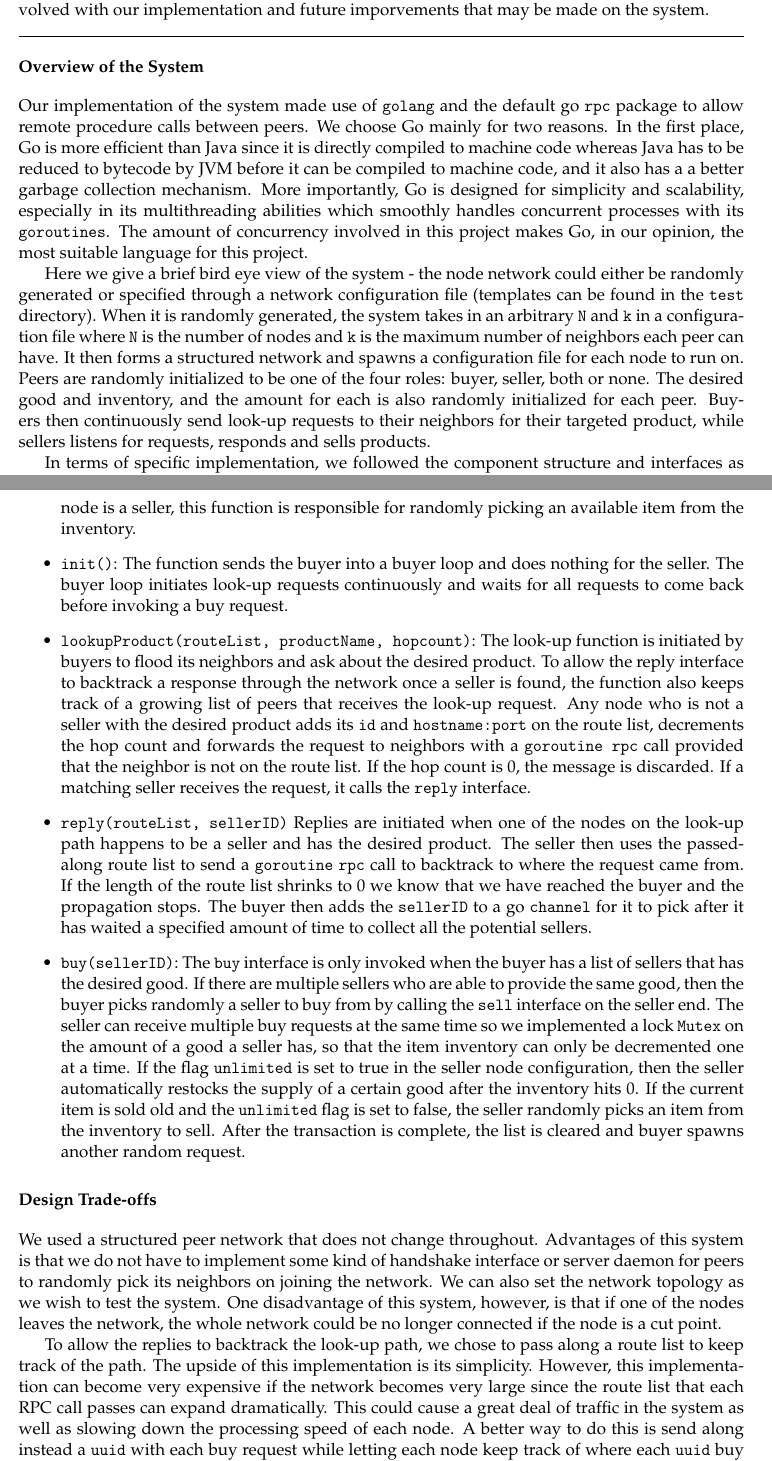
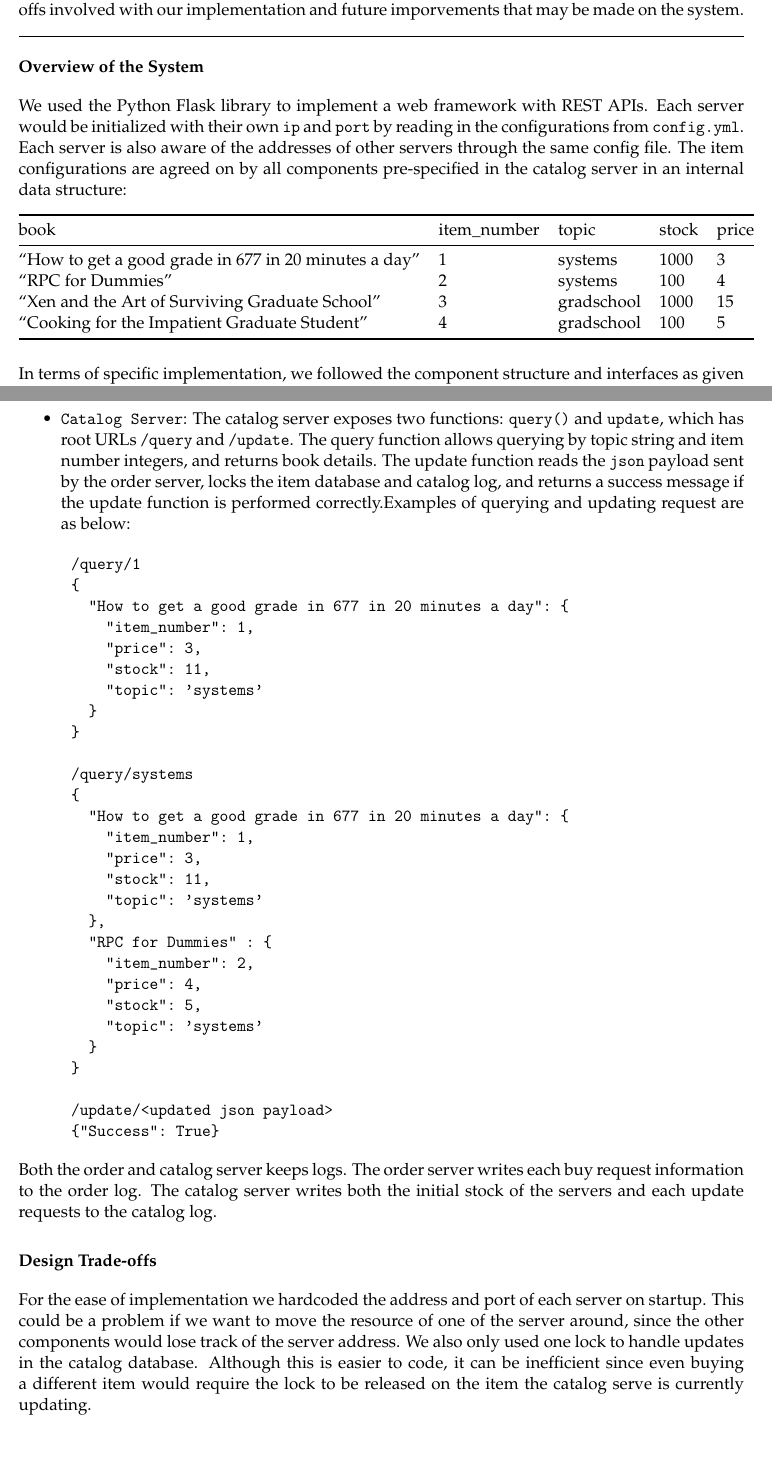
Before and after one commit to monkeyxt/bookstore, an R Markdown document (docs/design/design.rmd): two parts of pages 1 and 2 of 4, joined at a grey line, cut so that both start at the same text. Rendered offline with R 4.5, knitr and Pandoc, then LaTeX, with nearby package versions.

Commit message:
design docs

````diff
--- a/docs/design/design.rmd
+++ b/docs/design/design.rmd
@@ -11,11 +11,11 @@ header-includes:
   -  \usepackage{hyperref}
   -  \usepackage{graphicx}
 biblio-style: apsr
-title: "CS 677 Lab 1 Design Report"
+title: "CS 677 Lab 2 Design Report"
 author:
 - name: Dan Cline, Kyle Stevens, Tian Xia
   affiliation: UMass Amherst, Amherst College
-abstract: "This document provides information of how our peer system was designed, the trade-offs involved with our implementation and future imporvements that may be made on the system."
+abstract: "This document provides information of how our multi-tier web system was designed, the trade-offs involved with our implementation and future imporvements that may be made on the system."
 date: "`r format(Sys.time(), '%B %d, %Y')`"
 geometry: margin=1in
 fontfamily: mathpazo
@@ -52,6 +52,11 @@ library(DiagrammeR)
 
 # Overview of the System
 
-Our implementation of the system made use of `golang` and the default go `rpc` package to allow remote procedure calls between peers. We choose Go mainly for two reasons. In the first place, Go is more efficient than Java since it is directly compiled to machine code whereas Java has to be reduced to bytecode by JVM before it can be compiled to machine code, and it also has a a better garbage collection mechanism. More importantly, Go is designed for simplicity and scalability, especially in its multithreading abilities which smoothly handles concurrent processes with its `goroutines`. The amount of concurrency involved in this project makes Go, in our opinion, the most suitable language for this project.
+We used the Python Flask library to implement a web framework with REST APIs. Each server would be initialized with their own `ip` and `port` by reading in the configurations from `config.yml`. Each server is also aware of the addresses of other servers through the same config file. The item configurations are agreed on by all components pre-specified in the catalog server in an internal data structure:
 
-Here we give a brief bird eye view of the system - the node network could either be randomly generated or specified through a network configuration file (templates can be found in the `test` directory). When it is randomly generated, the system takes in an arbitrary `N` and `k` in a configuration file where `N` is the number of nodes and `k` is the maximum number of neighbors each peer can have. It then forms a structured network and spawns a configuration file for each node to run on. Peers are randomly initialized to be one of the four roles: buyer, seller, both or none. The desired good and inventory, and the amount for each is also randomly initialized for each peer. Buyers then continuously send look-up requests to their neighbors for their targeted product, while sellers listens for requests, responds and sells products.
+book                                                    item_number     topic               stock               price
+-----------------------------------------------------   -------------   ----------------    ----------------    ----------------
+"How to get a good grade in 677 in 20 minutes a day"    1               systems             1000                3
+"RPC for Dummies"                                       2               systems             100                 4
+"Xen and the Art of Surviving Graduate School"          3               gradschool          1000                15
+"Cooking for the Impatient Graduate Student"            4               gradschool          100                 5
@@ -66,17 +72,52 @@ In terms of specific implementation, we followed the component structure and int
 
-- `init()`: The function sends the buyer into a buyer loop and does nothing for the seller. The buyer loop initiates look-up requests continuously and waits for all requests to come back before invoking a buy request.
+```
+      /buy/1
 
-- `lookupProduct(routeList, productName, hopcount)`: The look-up function is initiated by buyers to flood its neighbors and ask about the desired product. To allow the reply interface to backtrack a response through the network once a seller is found, the function also keeps track of a growing list of peers that receives the look-up request. Any node who is not a seller with the desired product adds its `id` and `hostname:port` on the route list, decrements the hop count and forwards the request to neighbors  with a `goroutine rpc` call provided that the neighbor is not on the route list. If the hop count is 0, the message is discarded. If a matching seller receives the request, it calls the `reply` interface.
+      {
+        "status": true,
+        "processing_time": 0.01
+      }
 
-- `reply(routeList, sellerID)` Replies are initiated when one of the nodes on the look-up path happens to be a seller and has the desired product. The seller then uses the passed-along route list to send a `goroutine` `rpc` call to backtrack to where the request came from. If the length of the route list shrinks to 0 we know that we have reached the buyer and the propagation stops. The buyer then adds the `sellerID` to a go `channel` for it to pick after it has waited a specified amount of time to collect all the potential sellers.
+```
 
-- `buy(sellerID)`: The `buy` interface is only invoked when the buyer has a list of sellers that has the desired good. If there are multiple sellers who are able to provide the same good, then the buyer picks randomly a seller to buy from by calling the `sell` interface on the seller end. The seller can receive multiple buy requests at the same time so we implemented a lock `Mutex` on the amount of a good a seller has, so that the item inventory can only be decremented one at a time. If the flag `unlimited` is set to true in the seller node configuration, then the seller automatically restocks the supply of a certain good after the inventory hits 0. If the current item is sold old and the `unlimited` flag is set to false, the seller randomly picks an item from the inventory to sell. After the transaction is complete, the list is cleared and buyer spawns another random request.
+- `Catalog Server`: The catalog server exposes two functions: `query()` and `update`, which has root URLs `/query` and `/update`. The query function allows querying by topic string and item number integers, and returns book details. The update function reads the `json` payload sent by the order server, locks the item database and catalog log, and returns a success message if the update function is performed correctly.Examples of querying and updating request are as below:
+
+```
+      /query/1
+      {
+        "How to get a good grade in 677 in 20 minutes a day": {
+          "item_number": 1,
+          "price": 3,
+          "stock": 11,
+          "topic": 'systems'
+        }
+      }
+
+      /query/systems
+      {
+        "How to get a good grade in 677 in 20 minutes a day": {
+          "item_number": 1,
+          "price": 3,
+          "stock": 11,
+          "topic": 'systems'
+        },
+        "RPC for Dummies" : {
+          "item_number": 2,
+          "price": 4,
+          "stock": 5,
+          "topic": 'systems'
+        }
+      }
+
+      /update/<updated json payload>
+      {"Success": True}
+```
+\noindent Both the order and catalog server keeps logs.  The order server writes each buy request information to the order log. The catalog server writes both the initial stock of the servers and each update requests to the catalog log.
 
 # Design Trade-offs
 
-We used a structured peer network that does not change throughout. Advantages of this system is that we do not have to implement some kind of handshake interface or server daemon for peers to randomly pick its neighbors on joining the network. We can also set the network topology as we wish to test the system. One disadvantage of this system, however, is that if one of the nodes leaves the network, the whole network could be no longer connected if the node is a cut point.
+For the ease of implementation we hardcoded the address and port of each server on startup. This could be a problem if we want to move the resource of one of the server around, since the other components would lose track of the server address. We also only used one lock to handle updates in the catalog database. Although this is easier to code, it can be inefficient since even buying a different item would require the lock to be released on the item the catalog serve is currently updating.
 
-To allow the replies to backtrack the look-up path, we chose to pass along a route list to keep track of the path. The upside of this implementation is its simplicity. However, this implementation can become very expensive if the network becomes very large since the route list that each RPC call passes can expand dramatically. This could cause a great deal of traffic in the system as well as slowing down the processing speed of each node. A better way to do this is send along instead a `uuid` with each buy request while letting each node keep track of where each `uuid` buy request came from. When the seller sends a reply, the node simply looks for the node associated with the `uuid`.
 
 # Future Improvements
 
````
Also changed, not shown: docs/design/design.rmd (39 more changed lines), 1 other file.
